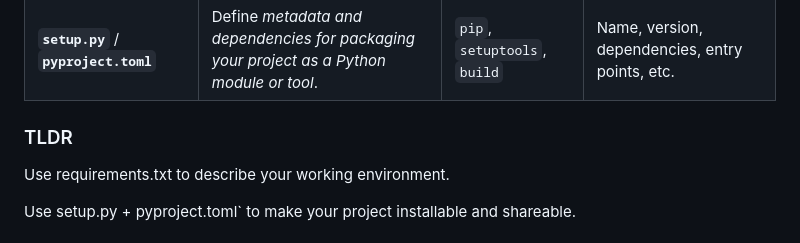
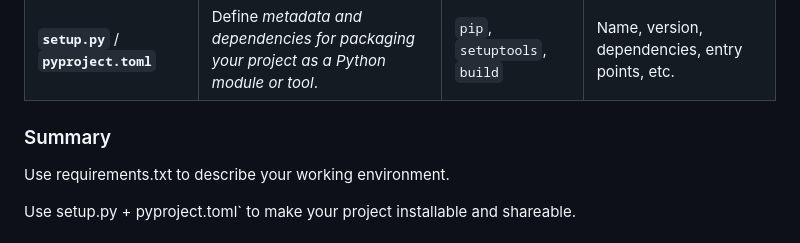
Before and after one commit to sbrooksco/StarSystems, a Markdown page: README.md, the part around the change. Drawn GitHub-style.

```diff
--- a/README.md
+++ b/README.md
@@ -33,7 +33,7 @@ python3 star_system_cli.py
 | **`requirements.txt`**                | Lists *exact dependencies* for your runtime environment (used for deployment or reproducibility). | Developers, CI/CD, production | `flask==2.3.2`, `sqlalchemy>=2.0`               |
 | **`setup.py`** / **`pyproject.toml`** | Define *metadata and dependencies for packaging your project as a Python module or tool*.         | `pip`, `setuptools`, `build`  | Name, version, dependencies, entry points, etc. |
 
-### TLDR
+### Summary
 Use requirements.txt to describe your working environment.
 
 Use setup.py + pyproject.toml` to make your project installable and shareable.
```
